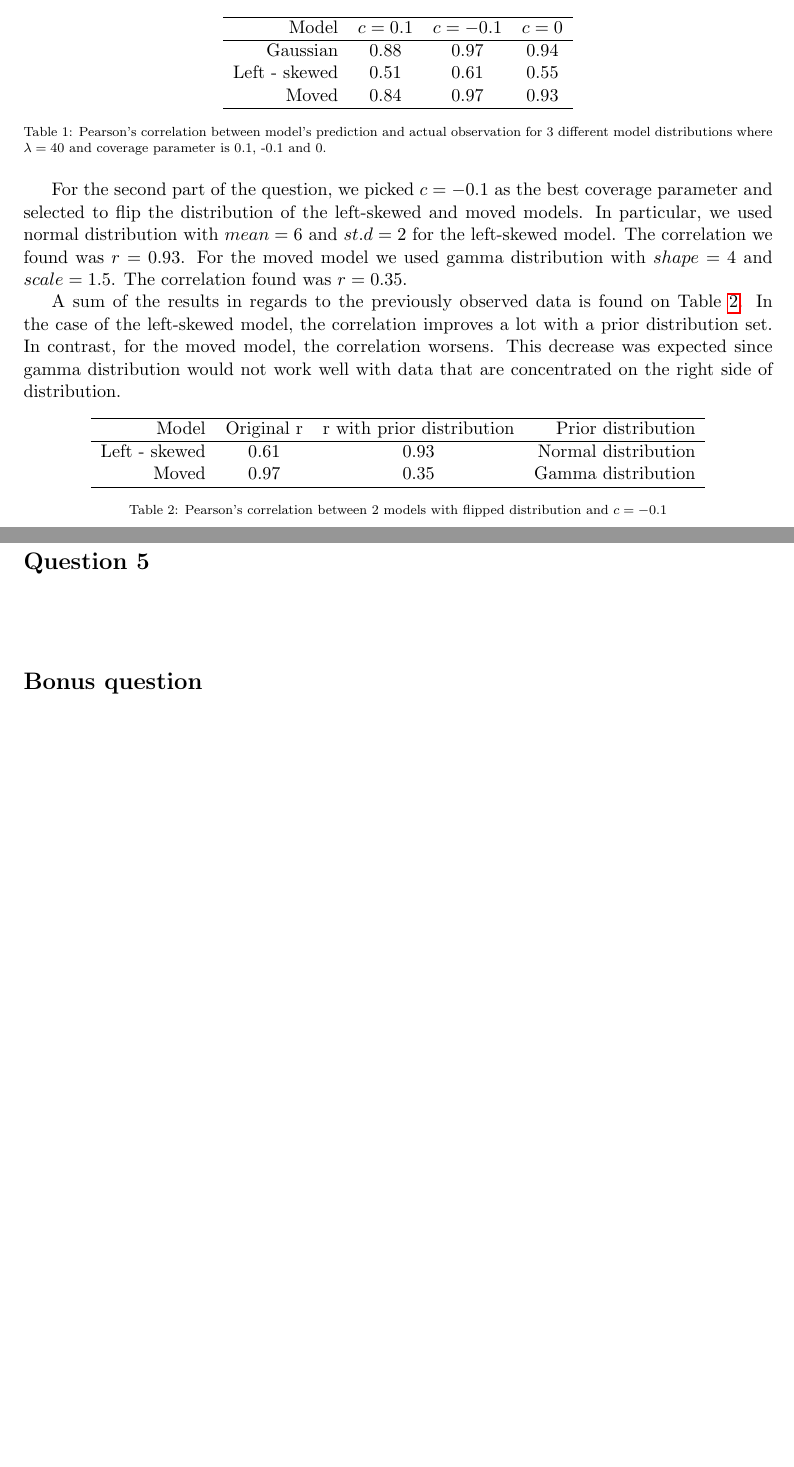
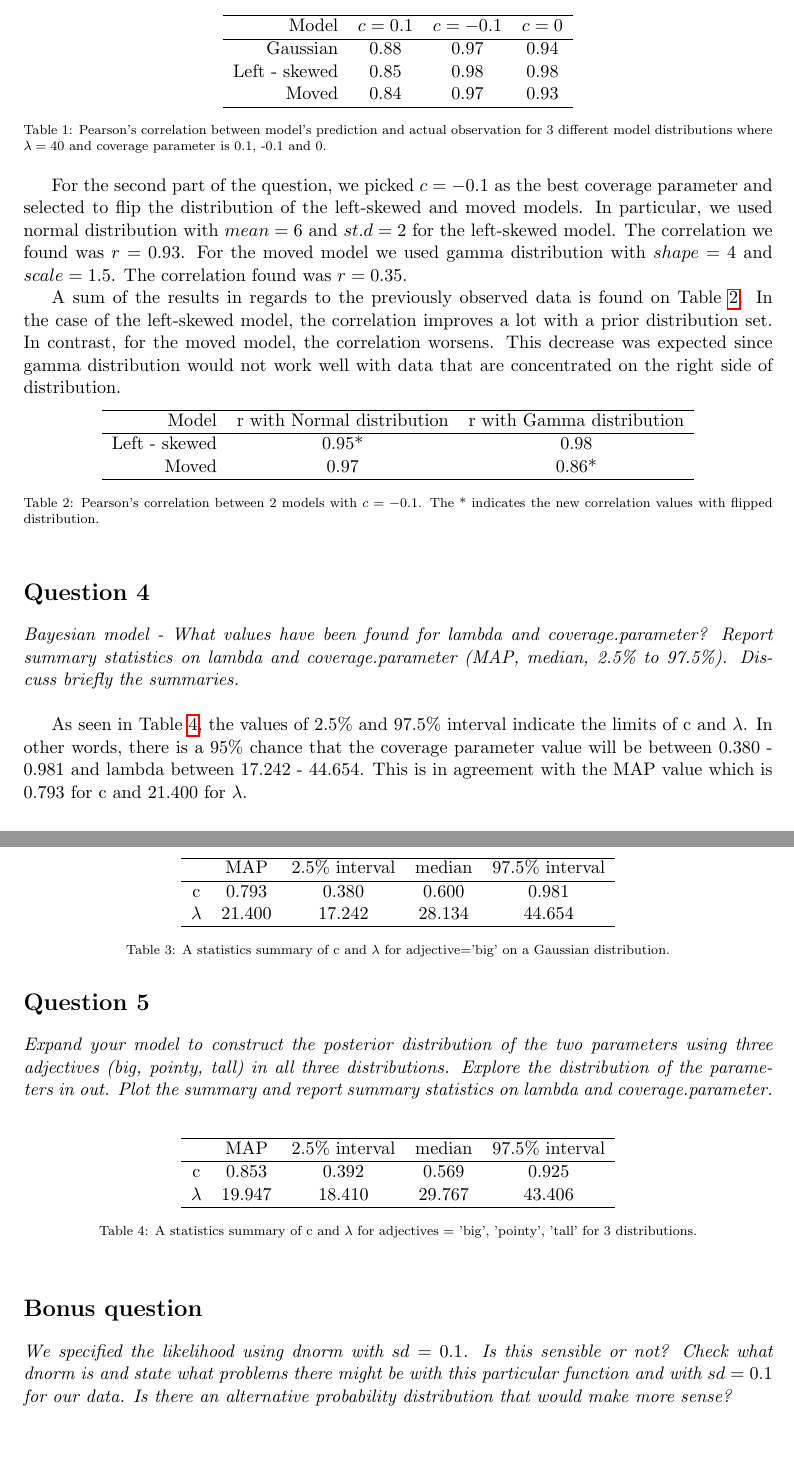
Before and after one commit to Olu93/project_cognitive_modeling_3, a LaTeX problem sheet (paper/assignment.tex): two parts of pages 4 and 5 of 5 before the commit and two parts of pages 5 and 6 of 6 after it, joined at a grey line, cut so that both start at the same text, the shorter picture padded with empty space. Compiled offline with pdfLaTeX.

Commit message:
Updates from Overleaf

```diff
--- a/paper/assignment.tex
+++ b/paper/assignment.tex
@@ -121,7 +145,7 @@ Similarly, when comparing the results between the distribution, the best correla
  Model & $c = 0.1$ & $c = -0.1$ & $c = 0$ \\
   \hline
     Gaussian & 0.88 & 0.97 & 0.94\\
-    Left - skewed & 0.51 & 0.61 & 0.55\\
+    Left - skewed & 0.85 & 0.98 & 0.98\\
     Moved & 0.84 & 0.97 & 0.93\\
    \hline
 \end{tabular}
@@ -134,32 +158,63 @@ For the second part of the question, we picked $c = -0.1$ as the best coverage p
 A sum of the results in regards to the previously observed data is found on Table \ref{question_3_flipped}. In the case of the left-skewed model, the correlation improves a lot with a prior distribution set. In contrast, for the moved model, the correlation worsens. This decrease was expected since gamma distribution would not work well with data that are concentrated on the right side of distribution.
 % [TO-DO: explain why this happens even more?!]
 
-
 \begin{table}[ht]
 \centering
 \begin{tabular}{rccr}
   \hline
- Model & Original r & r with prior distribution & Prior distribution\\
+ Model & r with Normal distribution & r with Gamma distribution\\
   \hline
-    Left - skewed & 0.61 & 0.93 & Normal distribution\\
-    Moved & 0.97 & 0.35 & Gamma distribution\\
+    Left - skewed & 0.95* & 0.98 \\
+    Moved & 0.97 & 0.86* \\
    \hline
 \end{tabular}
-\caption{Pearson's correlation between 2 models with flipped distribution and $c = -0.1$}.
+\caption{Pearson's correlation between 2 models with $c = -0.1$. The * indicates the new correlation values with flipped distribution.}
 \label{question_3_flipped}
 \end{table}
 
 \section{Question 4}
 \label{Q4}
-\textit{}\\
+\textit{Bayesian model - What values have been found for lambda and coverage.parameter? Report summary statistics on lambda and coverage.parameter (MAP, median, 2.5\% to 97.5\%). Discuss briefly the summaries.}\\
+
+As seen in Table \ref{question_4},  the values of 2.5\% and 97.5\% interval indicate the limits of c and $\lambda$. In other words, there is a 95\% chance that the coverage parameter value will be between 0.380 - 0.981 and lambda between 17.242 - 44.654. This is in agreement with the MAP value which is 0.793 for c and 21.400 for $\lambda$.
+
+\begin{table}[ht]
+\centering
+\begin{tabular}{ccccc}
+  \hline
+  & MAP & 2.5\% interval & median & 97.5\% interval\\
+  \hline
+    c & 0.793 & 0.380 & 0.600 & 0.981\\
+    $\lambda$ & 21.400 & 17.242 & 28.134 & 44.654\\
+   \hline
+\end{tabular}
+\caption{A statistics summary of c and $\lambda$ for adjective='big' on a Gaussian distribution.}
+\label{question_4}
+\end{table}
+
+%[TO-DO: discuss - are values in out widespread or very narrow? If so, why do you think this is the case and is it good/bad?]
 
 \section{Question 5}
 \label{Q5}
-\textit{}\\
+\textit{Expand your model to construct the posterior distribution of the two parameters using three adjectives (big, pointy, tall) in all three distributions. Explore the distribution of the parameters in out. Plot the summary and report summary statistics on lambda and coverage.parameter.}\\
+
+\begin{table}[ht]
+\centering
+\begin{tabular}{ccccc}
+  \hline
+  & MAP & 2.5\% interval & median & 97.5\% interval\\
+  \hline
+    c & 0.853 & 0.392 & 0.569 & 0.925\\
+    $\lambda$ & 19.947 & 18.410 & 29.767 & 43.406\\
+   \hline
+\end{tabular}
+\caption{A statistics summary of c and $\lambda$ for adjectives = 'big', 'pointy', 'tall' for 3 distributions.}
+\label{question_4}
+\end{table}
 
 \section{Bonus question}
 \label{bonus}
-\textit{}\\
+\textit{We specified the likelihood using dnorm with $sd=0.1$. Is this sensible or not? Check what dnorm is and state what problems there might be with this particular function and with $sd=0.1$ for our data. Is there an alternative probability distribution that would make more sense?}\\
 
 \clearpage
 \printbibliography
```
Also changed, not shown: assignment3.pdf (renamed from Team_21 Assignment3.pdf), paper/assignment.tex (32 more changed lines).
